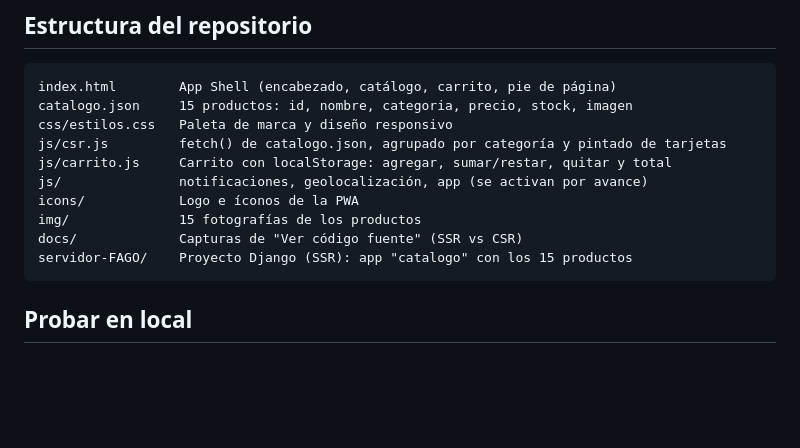
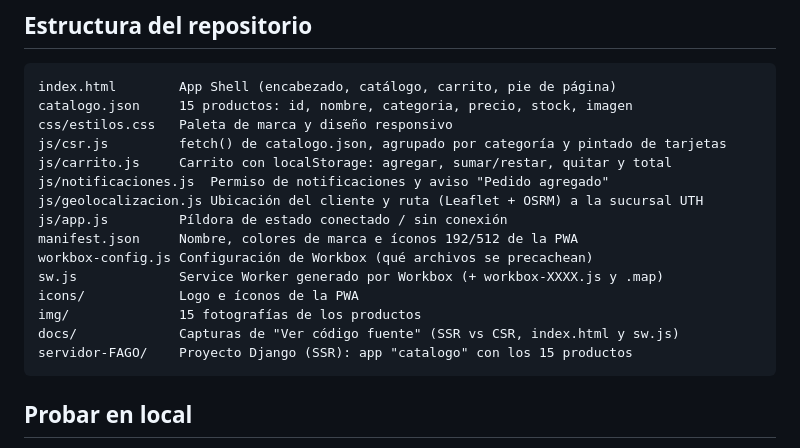
Before and after one commit to FrancoGonzalezOmarAntonio/francos-burger-lab-pwa_franco-gonzalez-omar-antonio, a Markdown page: README.md, the part around one of its changes. Drawn GitHub-style; blank space fills up the shorter version.

````diff
--- a/README.md
+++ b/README.md
@@ -26,10 +26,15 @@ catalogo.json     15 productos: id, nombre, categoria, precio, stock, imagen
 css/estilos.css   Paleta de marca y diseño responsivo
 js/csr.js         fetch() de catalogo.json, agrupado por categoría y pintado de tarjetas
 js/carrito.js     Carrito con localStorage: agregar, sumar/restar, quitar y total
-js/               notificaciones, geolocalización, app (se activan por avance)
+js/notificaciones.js  Permiso de notificaciones y aviso "Pedido agregado"
+js/geolocalizacion.js Ubicación del cliente y ruta (Leaflet + OSRM) a la sucursal UTH
+js/app.js         Píldora de estado conectado / sin conexión
+manifest.json     Nombre, colores de marca e íconos 192/512 de la PWA
+workbox-config.js Configuración de Workbox (qué archivos se precachean)
+sw.js             Service Worker generado por Workbox (+ workbox-XXXX.js y .map)
 icons/            Logo e íconos de la PWA
 img/              15 fotografías de los productos
-docs/             Capturas de "Ver código fuente" (SSR vs CSR)
+docs/             Capturas de "Ver código fuente" (SSR vs CSR, index.html y sw.js)
 servidor-FAGO/    Proyecto Django (SSR): app "catalogo" con los 15 productos
 ```
 
````
Also changed, not shown: other parts of README.md (+8 -0 lines), docs/captura-index-pwa.png (added), docs/captura-sw.png (added), icons/icon-192.png (added), icons/icon-512.png (added), icons/icon-maskable-512.png (added), 9 other files.
